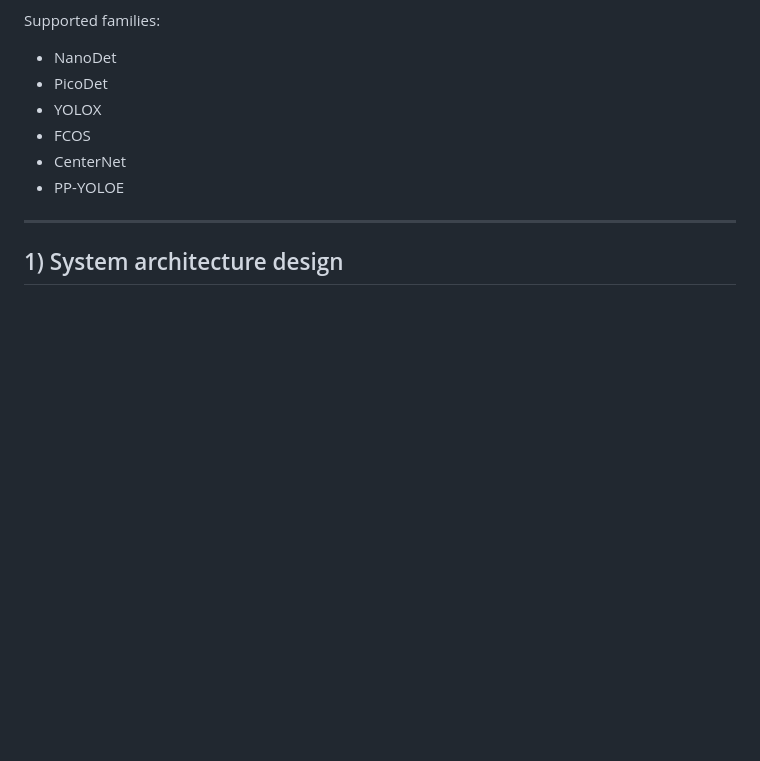
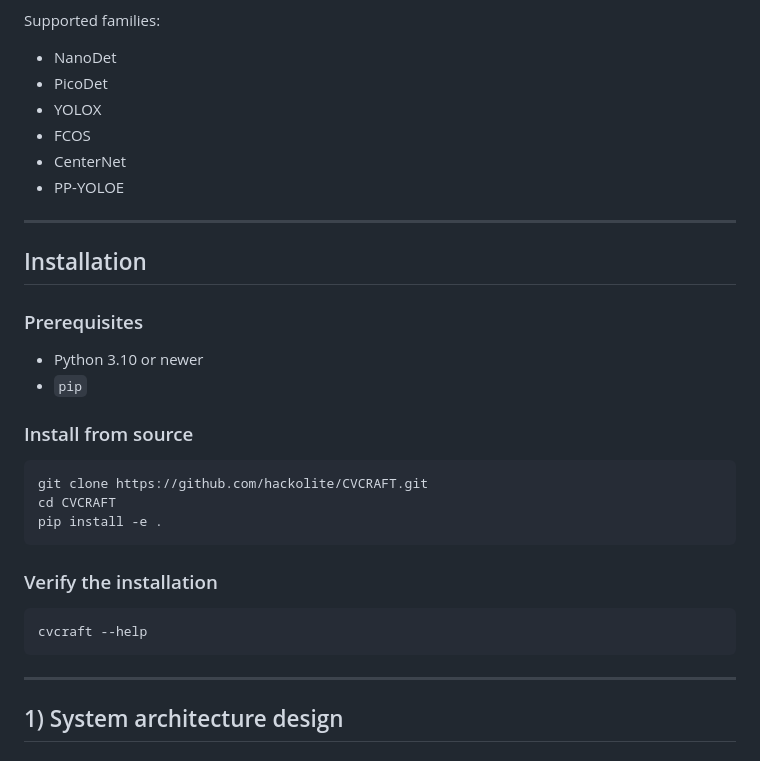
Before and after one commit to hackolite/CVCRAFT, a Markdown page: README.md, the part around the change. Rendered like a GitHub page; blank space fills up the shorter version.

Commit message:
Add README installation documentation

````diff
--- a/README.md
+++ b/README.md
@@ -9,6 +9,28 @@ Supported families:
 - FCOS
 - CenterNet
 - PP-YOLOE
+
+---
+
+## Installation
+
+### Prerequisites
+- Python 3.10 or newer
+- `pip`
+
+### Install from source
+
+```bash
+git clone https://github.com/hackolite/CVCRAFT.git
+cd CVCRAFT
+pip install -e .
+```
+
+### Verify the installation
+
+```bash
+cvcraft --help
+```
 
 ---
 
````
